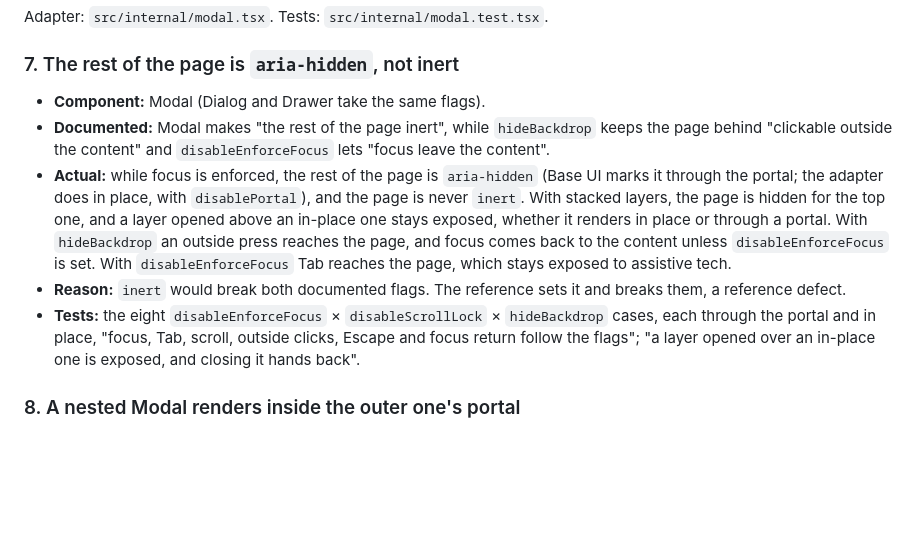
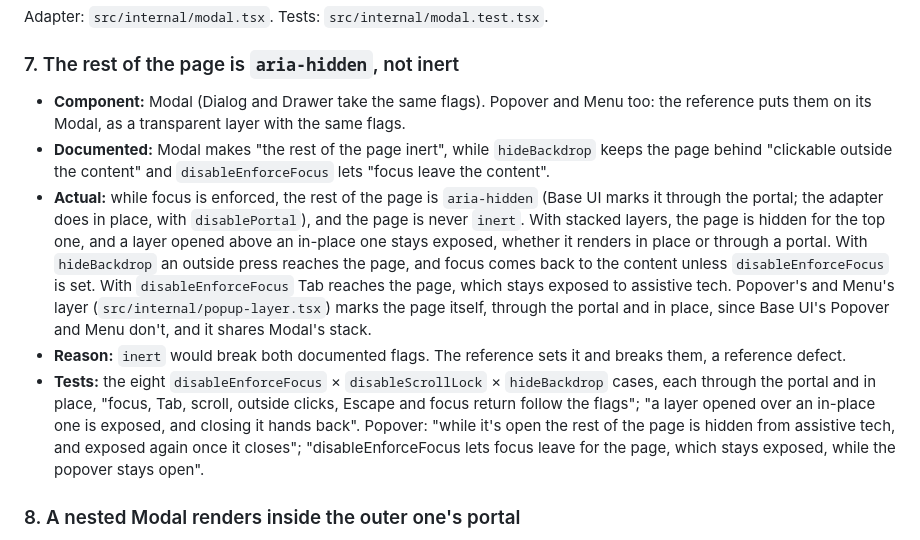
Before and after one commit to sebastian-suarez/Blue-Glass, a Markdown page: docs/deviations.md, the part around the change. Drawn GitHub-style; blank space fills up the shorter version.

Commit message:
Name Popover and Menu in deviation 7
Both sit on the reference's Modal as a transparent layer with its flags,
and their layer hides the rest of the page with aria-hidden, as Modal's
does, which Popover's spec already cites.

```diff
--- a/docs/deviations.md
+++ b/docs/deviations.md
@@ -60,11 +60,11 @@ Adapter: `src/internal/modal.tsx`. Tests: `src/internal/modal.test.tsx`.
 
 ### 7. The rest of the page is `aria-hidden`, not inert
 
-- **Component:** Modal (Dialog and Drawer take the same flags).
+- **Component:** Modal (Dialog and Drawer take the same flags). Popover and Menu too: the reference puts them on its Modal, as a transparent layer with the same flags.
 - **Documented:** Modal makes "the rest of the page inert", while `hideBackdrop` keeps the page behind "clickable outside the content" and `disableEnforceFocus` lets "focus leave the content".
-- **Actual:** while focus is enforced, the rest of the page is `aria-hidden` (Base UI marks it through the portal; the adapter does in place, with `disablePortal`), and the page is never `inert`. With stacked layers, the page is hidden for the top one, and a layer opened above an in-place one stays exposed, whether it renders in place or through a portal. With `hideBackdrop` an outside press reaches the page, and focus comes back to the content unless `disableEnforceFocus` is set. With `disableEnforceFocus` Tab reaches the page, which stays exposed to assistive tech.
+- **Actual:** while focus is enforced, the rest of the page is `aria-hidden` (Base UI marks it through the portal; the adapter does in place, with `disablePortal`), and the page is never `inert`. With stacked layers, the page is hidden for the top one, and a layer opened above an in-place one stays exposed, whether it renders in place or through a portal. With `hideBackdrop` an outside press reaches the page, and focus comes back to the content unless `disableEnforceFocus` is set. With `disableEnforceFocus` Tab reaches the page, which stays exposed to assistive tech. Popover's and Menu's layer (`src/internal/popup-layer.tsx`) marks the page itself, through the portal and in place, since Base UI's Popover and Menu don't, and it shares Modal's stack.
 - **Reason:** `inert` would break both documented flags. The reference sets it and breaks them, a reference defect.
-- **Tests:** the eight `disableEnforceFocus` × `disableScrollLock` × `hideBackdrop` cases, each through the portal and in place, "focus, Tab, scroll, outside clicks, Escape and focus return follow the flags"; "a layer opened over an in-place one is exposed, and closing it hands back".
+- **Tests:** the eight `disableEnforceFocus` × `disableScrollLock` × `hideBackdrop` cases, each through the portal and in place, "focus, Tab, scroll, outside clicks, Escape and focus return follow the flags"; "a layer opened over an in-place one is exposed, and closing it hands back". Popover: "while it's open the rest of the page is hidden from assistive tech, and exposed again once it closes"; "disableEnforceFocus lets focus leave for the page, which stays exposed, while the popover stays open".
 
 ### 8. A nested Modal renders inside the outer one's portal
 
```
